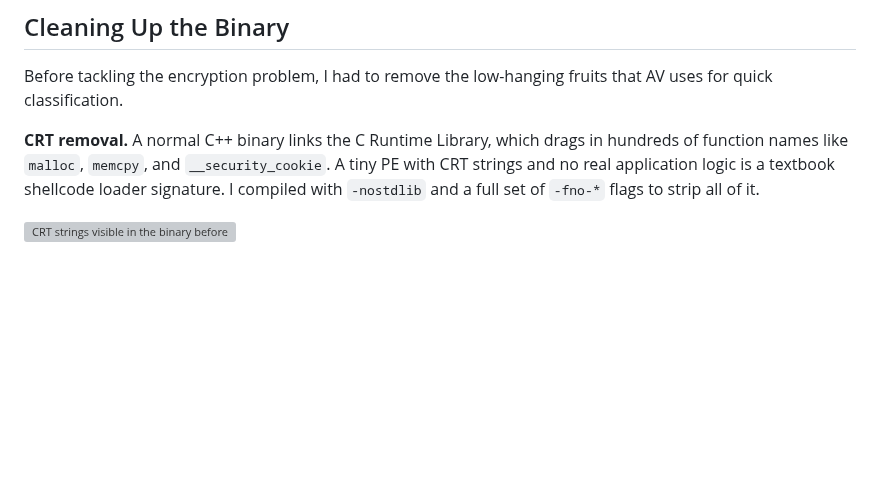
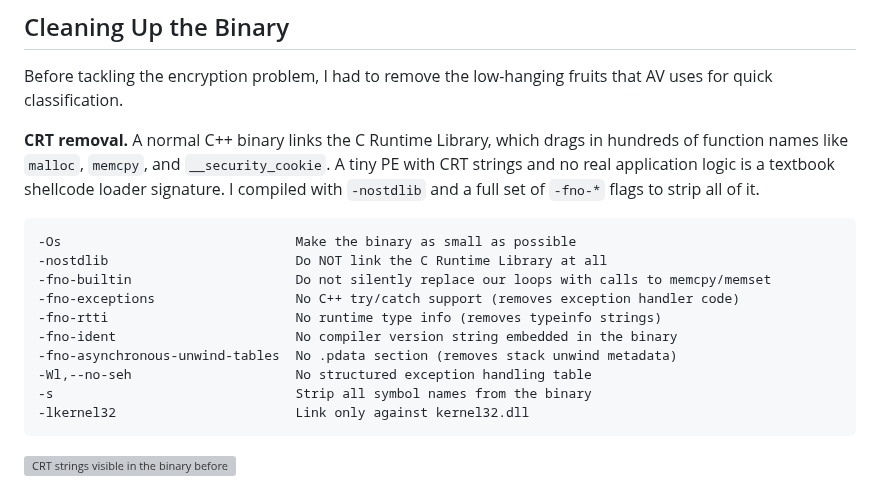
Before and after one commit to stillbigjosh/stillbigjosh.github.io, a Markdown page: writeups/loader-evasion.md, the part around the change. GitHub-like rendering; blank space fills up the shorter version; grey boxes are pictures that could not be loaded.

````diff
--- a/writeups/loader-evasion.md
+++ b/writeups/loader-evasion.md
@@ -22,6 +22,19 @@ The beacon never exists in plaintext on disk. The loader carries it encrypted, d
 Before tackling the encryption problem, I had to remove the low-hanging fruits that AV uses for quick classification.
 
 **CRT removal.** A normal C++ binary links the C Runtime Library, which drags in hundreds of function names like `malloc`, `memcpy`, and `__security_cookie`. A tiny PE with CRT strings and no real application logic is a textbook shellcode loader signature. I compiled with `-nostdlib` and a full set of `-fno-*` flags to strip all of it.
+
+```
+-Os                              Make the binary as small as possible
+-nostdlib                        Do NOT link the C Runtime Library at all
+-fno-builtin                     Do not silently replace our loops with calls to memcpy/memset
+-fno-exceptions                  No C++ try/catch support (removes exception handler code)
+-fno-rtti                        No runtime type info (removes typeinfo strings)
+-fno-ident                       No compiler version string embedded in the binary
+-fno-asynchronous-unwind-tables  No .pdata section (removes stack unwind metadata)
+-Wl,--no-seh                     No structured exception handling table
+-s                               Strip all symbol names from the binary
+-lkernel32                       Link only against kernel32.dll
+```
 
 ![CRT strings visible in the binary before removal](writeups/images/loader-evasion/crt-strings.png)
 
````
